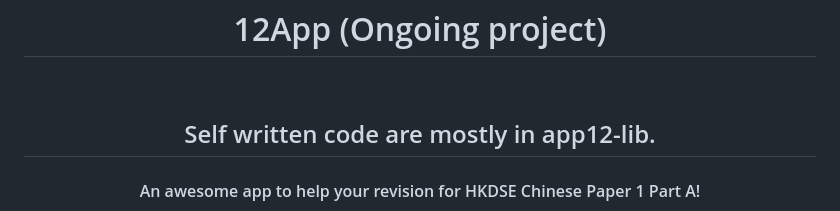
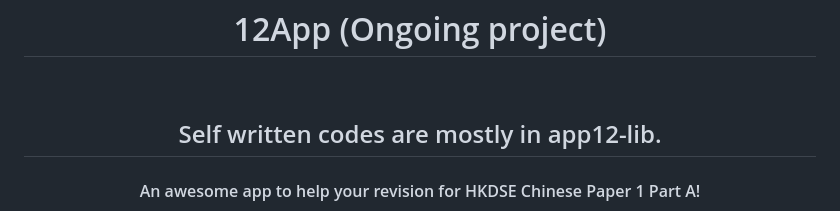
Before and after one commit to Nico14-ys/app12-demo, a Markdown page: README.md, the part around the change. Drawn GitHub-style.

Commit message:
Update README.md for job review

```diff
--- a/README.md
+++ b/README.md
@@ -11,7 +11,7 @@
 
   <br/>
 
-  <h2 align="center">Self written code are mostly in app12-lib.</h2>
+  <h2 align="center">Self written codes are mostly in app12-lib.</h2>
 
   <h4 align="center">
     An awesome app to help your revision for HKDSE Chinese Paper 1 Part A!
```
